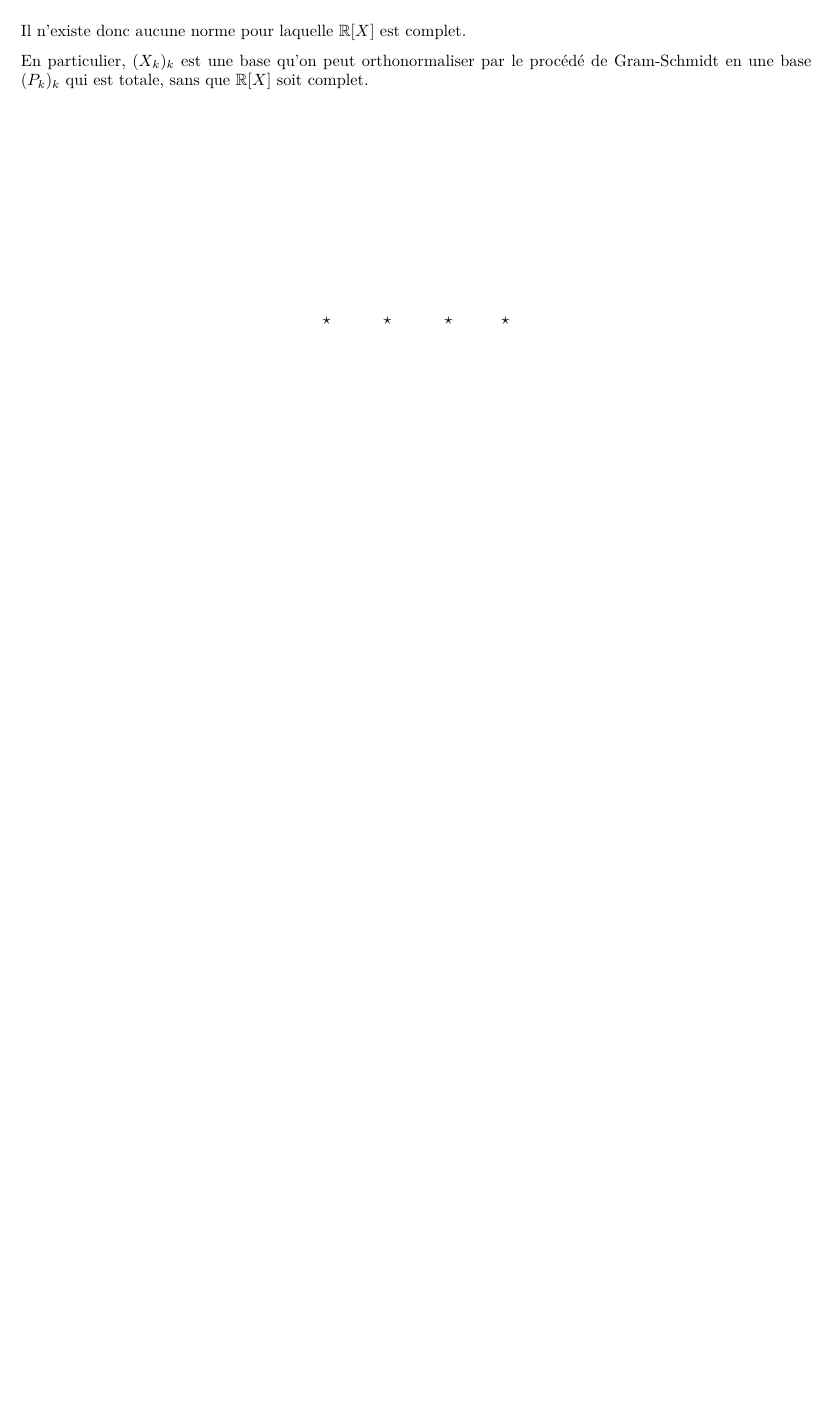
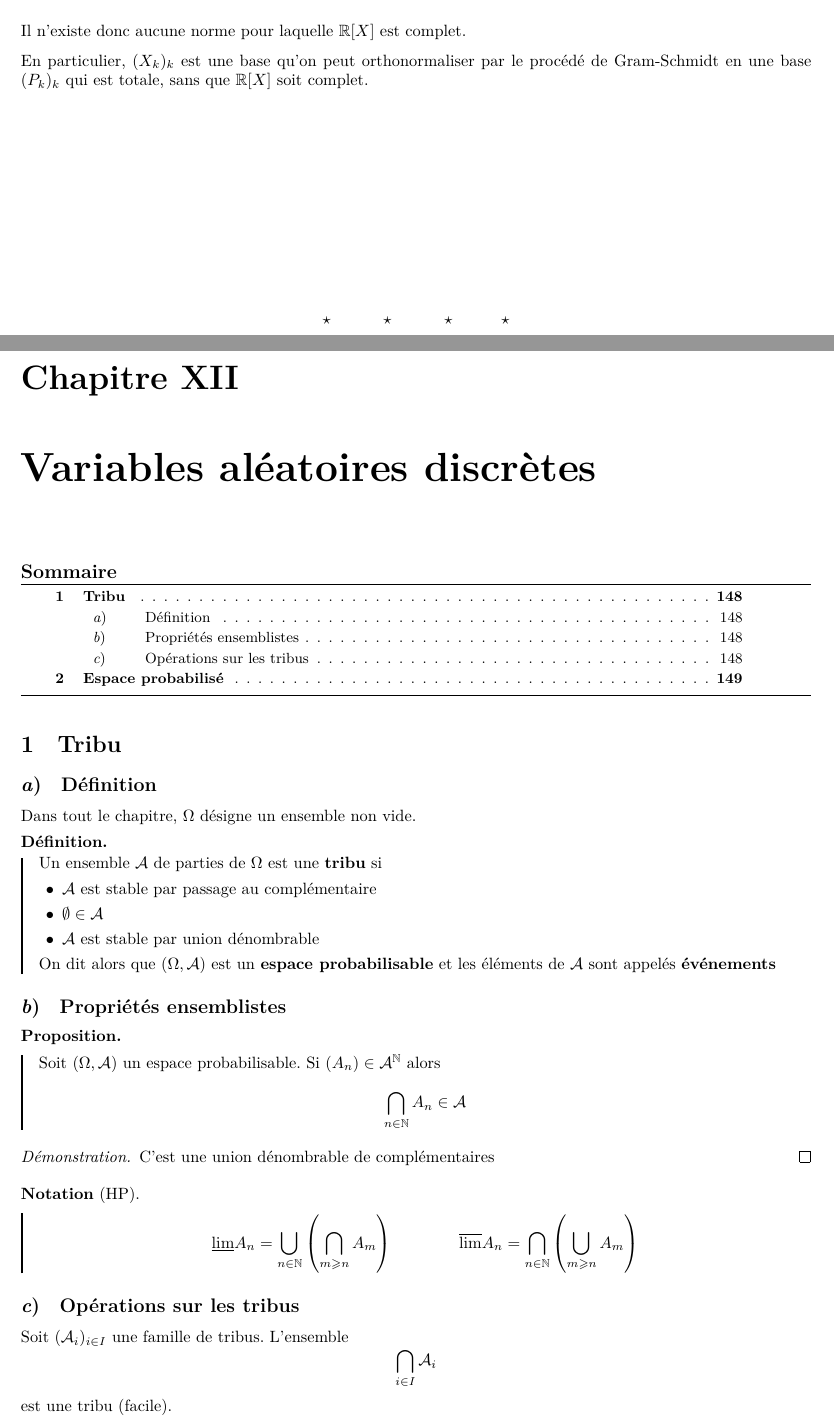
Before and after one commit to FliiFe/cours-spe, a LaTeX document (cours.tex, which reads src/probas-1.tex): part of page 147 of 149 before the commit and two parts of pages 147 and 148 of 151 after it, the two joined at a grey line, cut so that both start at the same text, the shorter picture padded with empty space. Compiled offline with XeLaTeX.

Commit message:
Début de probas

```diff
--- /dev/null
+++ b/src/probas-1.tex
@@ -0,0 +1,55 @@
+\ifsolo
+    ~
+
+    \vspace{1cm}
+
+    \begin{center}
+        \textbf{\LARGE Variables aléatoires discrètes} \\[1em]
+    \end{center}
+    \tableofcontents
+\else
+    \chapter{Variables aléatoires discrètes}
+
+    \minitoc
+\fi
+\thispagestyle{empty}
+
+\section{Tribu}
+\subsection{Définition}
+
+Dans tout le chapitre, $\Omega$ désigne un ensemble non vide.
+
+\begin{dfn}
+    Un ensemble $\mathcal A$ de parties de $\Omega$ est une \textbf{tribu}\index{tribu} si \begin{itemize}
+        \item $ \mathcal A$ est stable par passage au complémentaire
+        \item $\emptyset \in \mathcal A$
+        \item $ \mathcal A$ est stable par union dénombrable
+    \end{itemize}
+    On dit alors que $(\Omega, \mathcal A)$ est un \textbf{espace probabilisable}\index{espace probabilisable}  et les éléments de $\mathcal A$ sont appelés  \textbf{événements} \index{événement}
+\end{dfn}
+
+
+\subsection{Propriétés ensemblistes}
+
+\begin{prop}
+    Soit $(\Omega, \mathcal A)$ un espace probabilisable. Si $(A_n)\in \mathcal A^{\mathbb N}$ alors \[
+        \bigcap_{n\in\mathbb N}A_n \in \mathcal A
+    \]
+\end{prop}
+
+\begin{proof}
+    C'est une union dénombrable de complémentaires
+\end{proof}
+
+\begin{notation}[HP]
+    \[
+        \underline{\lim}A_n=\bigcup_{n\in\mathbb N} \left( \bigcap_{m\geq n} A_m \right) \qquad \qquad \overline{\lim} A_n=\bigcap_{n\in\mathbb N} \left( \bigcup_{m\geq n}A_m \right)
+    \]
+\end{notation}
+
+\subsection{Opérations sur les tribus}
+
+Soit $(\mathcal A_i)_{i\in I}$ une famille de tribus. L'ensemble \[
+    \bigcap_{i\in I}\mathcal A_i
+\]
+est une tribu (facile).
```
Also changed, not shown: probas-1.tex (added, +12 -0 lines), src/chapterlist.tex (+1 -0 lines), src/series-entieres.tex (+2 -0 lines), src/probas-1.tex (50 more changed lines).
